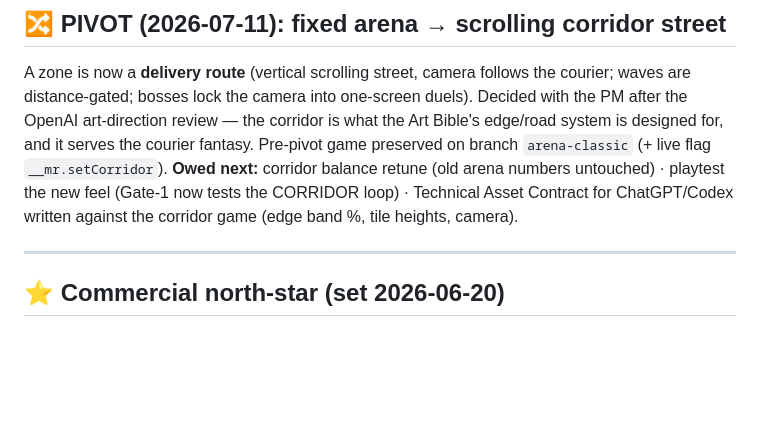
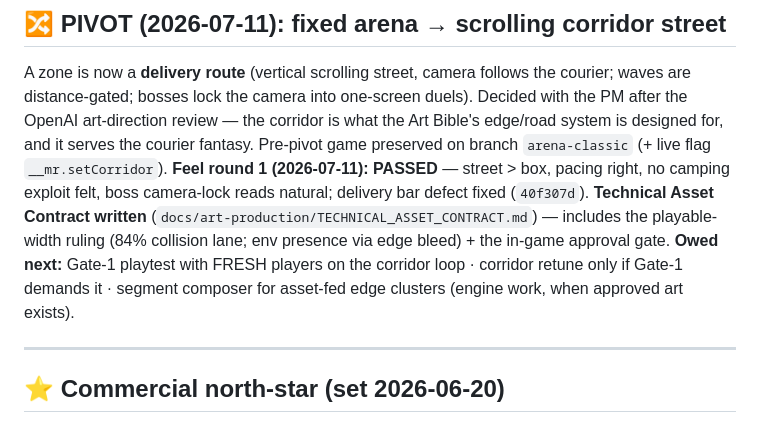
Before and after one commit to kuldeepkachari16-svg/masala-run, a Markdown page: ROADMAP.md, the part around the change. Rendered like a GitHub page; blank space fills up the shorter version.

```diff
--- a/ROADMAP.md
+++ b/ROADMAP.md
@@ -11,9 +11,13 @@ courier; waves are distance-gated; bosses lock the camera into one-screen duels)
 Decided with the PM after the OpenAI art-direction review — the corridor is what the
 Art Bible's edge/road system is designed for, and it serves the courier fantasy.
 Pre-pivot game preserved on branch `arena-classic` (+ live flag `__mr.setCorridor`).
-**Owed next:** corridor balance retune (old arena numbers untouched) · playtest the
-new feel (Gate-1 now tests the CORRIDOR loop) · Technical Asset Contract for
-ChatGPT/Codex written against the corridor game (edge band %, tile heights, camera).
+**Feel round 1 (2026-07-11): PASSED** — street > box, pacing right, no camping
+exploit felt, boss camera-lock reads natural; delivery bar defect fixed (`40f307d`).
+**Technical Asset Contract written** (`docs/art-production/TECHNICAL_ASSET_CONTRACT.md`)
+— includes the playable-width ruling (84% collision lane; env presence via edge
+bleed) + the in-game approval gate. **Owed next:** Gate-1 playtest with FRESH
+players on the corridor loop · corridor retune only if Gate-1 demands it · segment
+composer for asset-fed edge clusters (engine work, when approved art exists).
 
 ---
 
```
Also changed, not shown: docs/art-production/TECHNICAL_ASSET_CONTRACT.md (added, +155 -0 lines).
